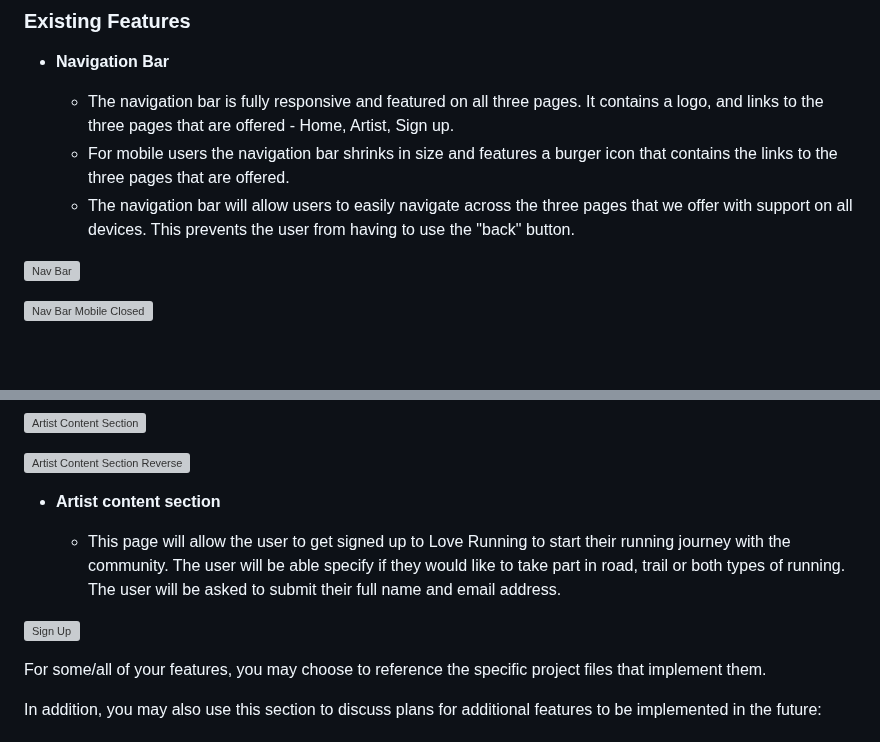
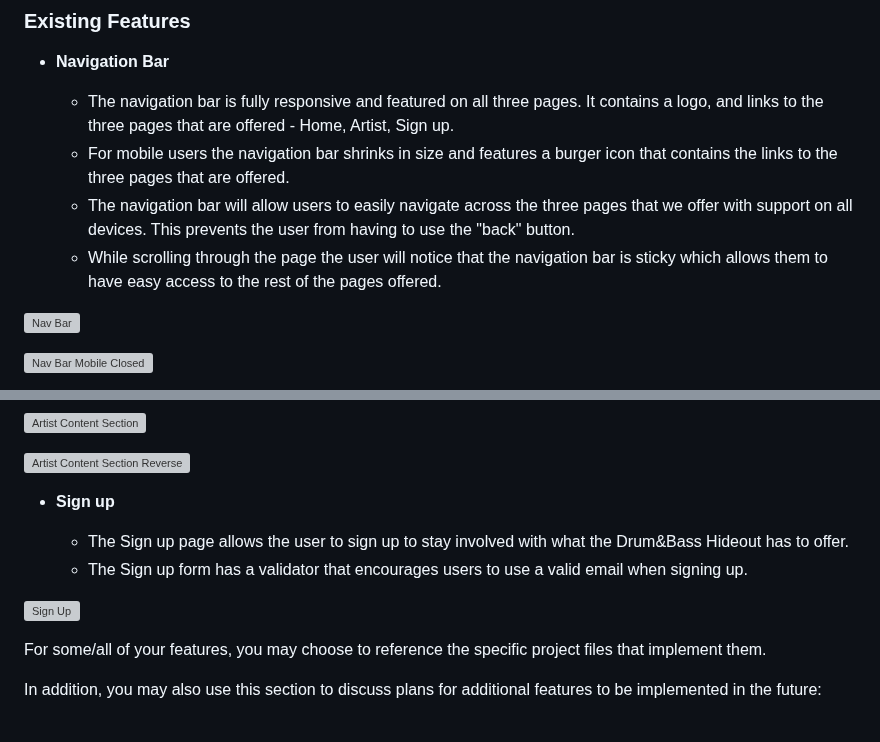
Before and after one commit to Jordan-Boulton1/Drum-Bass-Hideout, a Markdown page: README.md, 2 parts joined by grey strips. Drawn GitHub-style; blank space fills up the shorter version; grey boxes are pictures that could not be loaded.

Commit message:
feat: add sign up description

```diff
--- a/README.md
+++ b/README.md
@@ -16,6 +16,7 @@ There are several features on the website that help our targeted audience naviga
   - The navigation bar is fully responsive and featured on all three pages. It contains a logo, and links to the three pages that are offered - Home, Artist, Sign up.
   - For mobile users the navigation bar shrinks in size and features a burger icon that contains the links to the three pages that are offered.
   - The navigation bar will allow users to easily navigate across the three pages that we offer with support on all devices. This prevents the user from having to use the "back" button.
+  - While scrolling through the page the user will notice that the navigation bar is sticky which allows them to have easy access to the rest of the pages offered.
 
 ![Nav Bar](https://github.com/Jordan-Boulton1/pp1-ci/blob/main/assets/images/dnb-hideout-navbar.PNG)
 
@@ -85,7 +86,8 @@ There are several features on the website that help our targeted audience naviga
 
 ![Artist Content Section Reverse](https://github.com/Jordan-Boulton1/pp1-ci/blob/main/assets/images/dnb-hideout-artist-section-reverse.PNG)
 
-- **Artist content section**
+- **Sign up**
 
-  - This page will allow the user to get signed up to Love Running to start their running journey with the community. The user will be able specify if they would like to take part in road, trail or both types of running. The user will be asked to submit their full name and email address.
+  - The Sign up page allows the user to sign up to stay involved with what the Drum&Bass Hideout has to offer.
+  - The Sign up form has a validator that encourages users to use a valid email when signing up.
 
```
Also changed, not shown: other parts of README.md (+1 -1 lines).
